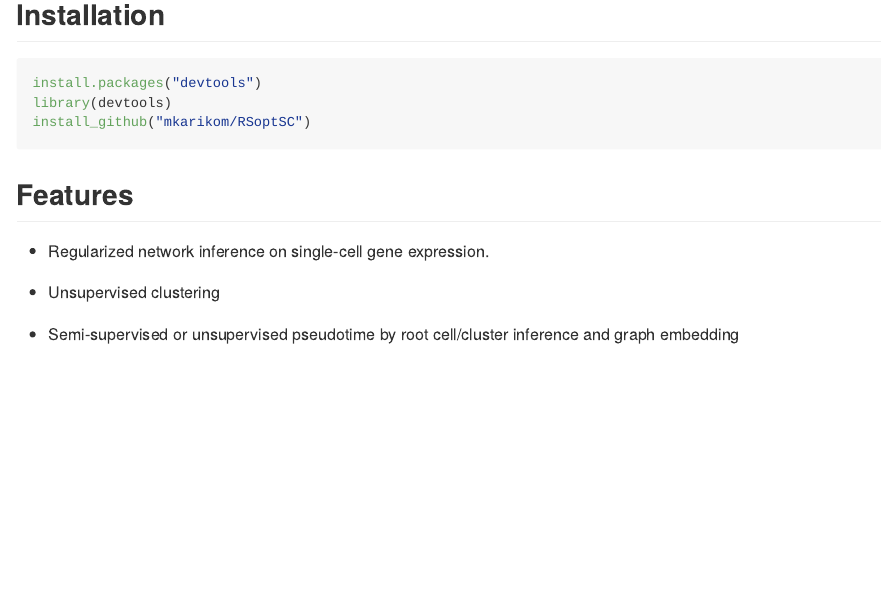
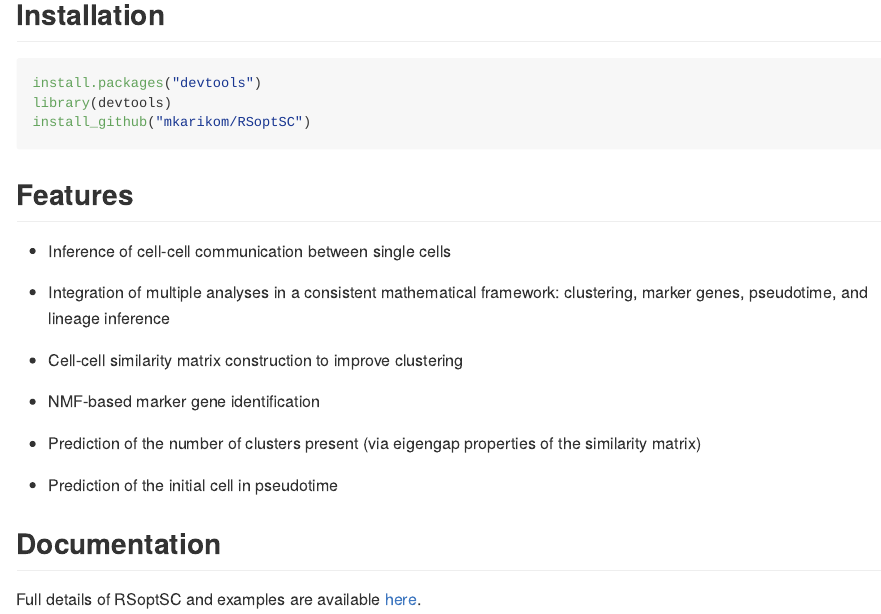
Before and after one commit to mkarikom/RSoptSC, an R Markdown document (README.Rmd): the page in a window 1100 px wide, from 350 px down. The pictures show the output file README.md that the author committed with the source, drawn offline in the style of GitHub.

Commit message:
update readme

```diff
--- a/README.Rmd
+++ b/README.Rmd
@@ -36,8 +36,19 @@ install_github("mkarikom/RSoptSC")
 
 ## Features
 
-* Regularized network inference on single-cell gene expression.
+* Inference of cell-cell communication between single cells
 
-* Unsupervised clustering
+* Integration of multiple analyses in a consistent mathematical framework: clustering, marker genes, pseudotime, and lineage inference
 
-* Semi-supervised or unsupervised pseudotime by root cell/cluster inference and graph embedding
+* Cell-cell similarity matrix construction to improve clustering
+
+* NMF-based marker gene identification
+
+* Prediction of the number of clusters present (via eigengap properties of the similarity matrix)
+
+* Prediction of the initial cell in pseudotime
+
+
+## Documentation
+
+Full details of RSoptSC and examples are available [here](https://mkarikom.github.io/RSoptSC).
```
Also changed, not shown: README.md, README.Rmd (2 more changed lines).
